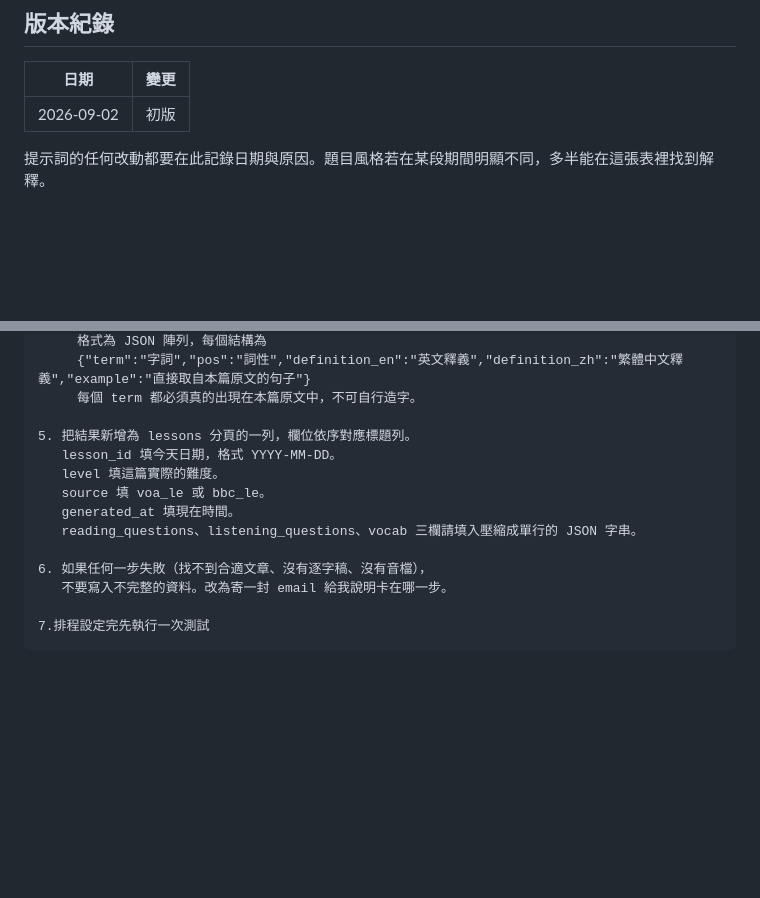
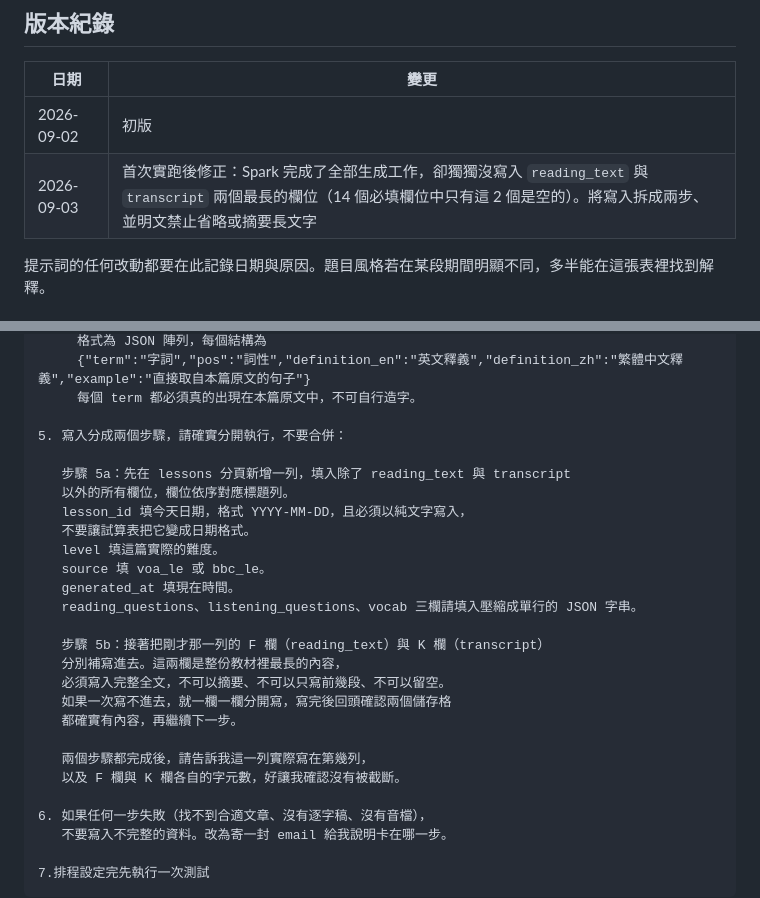
Before and after one commit to fxxxtsao/english-learning, a Markdown page: docs/prompts/spark-daily-lesson.md, 2 parts joined by grey strips. Drawn GitHub-style; blank space fills up the shorter version.

Commit message:
Split the Spark write into two steps and forbid summarising
First real run: Spark completed every generation step but wrote neither
reading_text nor transcript -- the two longest fields, and the only two
empty ones out of fourteen required columns. Ask for the short columns
first, then the long text field by field, with an explicit ban on
summarising or truncating, and a closing request for character counts so
truncation is visible.

Co-Authored-By: Claude Opus 5 <noreply@anthropic.com>
Claude-Session: https://claude.ai/code/session_019aisgo9ikrd6yWFHBGqgqS

```diff
--- a/docs/prompts/spark-daily-lesson.md
+++ b/docs/prompts/spark-daily-lesson.md
@@ -12,6 +12,7 @@
 | 日期 | 變更 |
 |---|---|
 | 2026-09-02 | 初版 |
+| 2026-09-03 | 首次實跑後修正：Spark 完成了全部生成工作，卻獨獨沒寫入 `reading_text` 與 `transcript` 兩個最長的欄位（14 個必填欄位中只有這 2 個是空的）。將寫入拆成兩步、並明文禁止省略或摘要長文字 |
 
 提示詞的任何改動都要在此記錄日期與原因。題目風格若在某段期間明顯不同，多半能在這張表裡找到解釋。
 
@@ -50,12 +51,25 @@
      {"term":"字詞","pos":"詞性","definition_en":"英文釋義","definition_zh":"繁體中文釋義","example":"直接取自本篇原文的句子"}
      每個 term 都必須真的出現在本篇原文中，不可自行造字。
 
-5. 把結果新增為 lessons 分頁的一列，欄位依序對應標題列。
-   lesson_id 填今天日期，格式 YYYY-MM-DD。
+5. 寫入分成兩個步驟，請確實分開執行，不要合併：
+
+   步驟 5a：先在 lessons 分頁新增一列，填入除了 reading_text 與 transcript
+   以外的所有欄位，欄位依序對應標題列。
+   lesson_id 填今天日期，格式 YYYY-MM-DD，且必須以純文字寫入，
+   不要讓試算表把它變成日期格式。
    level 填這篇實際的難度。
    source 填 voa_le 或 bbc_le。
    generated_at 填現在時間。
    reading_questions、listening_questions、vocab 三欄請填入壓縮成單行的 JSON 字串。
+
+   步驟 5b：接著把剛才那一列的 F 欄（reading_text）與 K 欄（transcript）
+   分別補寫進去。這兩欄是整份教材裡最長的內容，
+   必須寫入完整全文，不可以摘要、不可以只寫前幾段、不可以留空。
+   如果一次寫不進去，就一欄一欄分開寫，寫完後回頭確認兩個儲存格
+   都確實有內容，再繼續下一步。
+
+   兩個步驟都完成後，請告訴我這一列實際寫在第幾列，
+   以及 F 欄與 K 欄各自的字元數，好讓我確認沒有被截斷。
 
 6. 如果任何一步失敗（找不到合適文章、沒有逐字稿、沒有音檔），
    不要寫入不完整的資料。改為寄一封 email 給我說明卡在哪一步。
```
